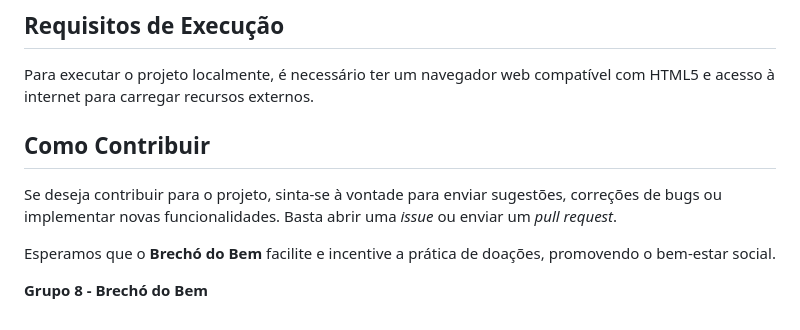
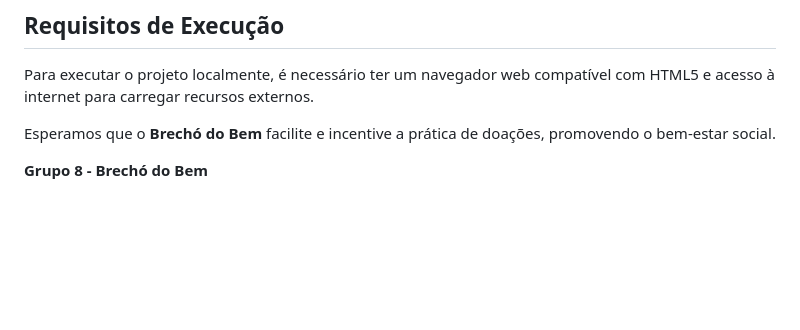
Before and after one commit to Relias73/UPX-Grupo-8, a Markdown page: README.md, the part around the change. Rendered like a GitHub page; blank space fills up the shorter version.

```diff
--- a/README.md
+++ b/README.md
@@ -54,10 +54,6 @@ O projeto foi desenvolvido utilizando HTML para estruturação, CSS para estiliz
 
 Para executar o projeto localmente, é necessário ter um navegador web compatível com HTML5 e acesso à internet para carregar recursos externos.
 
-## Como Contribuir
-
-Se deseja contribuir para o projeto, sinta-se à vontade para enviar sugestões, correções de bugs ou implementar novas funcionalidades. Basta abrir uma *issue* ou enviar um *pull request*.
-
 Esperamos que o **Brechó do Bem** facilite e incentive a prática de doações, promovendo o bem-estar social.
 
 **Grupo 8 -  Brechó do Bem**
```
